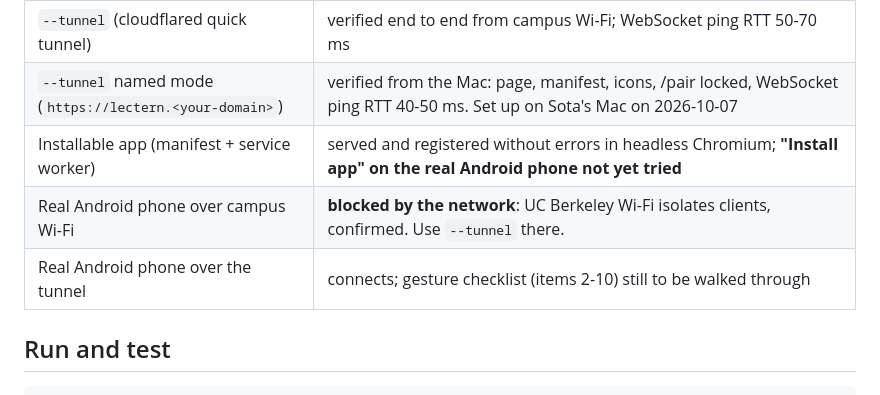
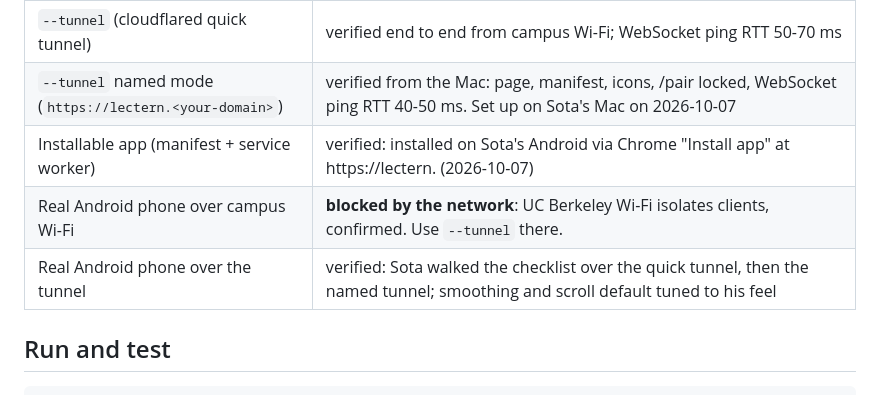
Before and after one commit to Rum1324/lectern, a Markdown page: CLAUDE.md, the part around the change. GitHub-like rendering.

Commit message:
CLAUDE.md: PWA install and phone checklist verified on Sota's Android
Co-Authored-By: Claude Fable 5.1 <noreply@anthropic.com>

```diff
--- a/CLAUDE.md
+++ b/CLAUDE.md
@@ -19,9 +19,9 @@ Wi-Fi blocks phone→laptop traffic (verified 2026-10-07: run with `--tunnel` th
 | `shortcuts run` focus toggle | not verified: no "Lectern Focus" Shortcut exists yet, so the instruction toast path runs |
 | `--tunnel` (cloudflared quick tunnel) | verified end to end from campus Wi-Fi; WebSocket ping RTT 50-70 ms |
 | `--tunnel` named mode (`https://lectern.<your-domain>`) | verified from the Mac: page, manifest, icons, /pair locked, WebSocket ping RTT 40-50 ms. Set up on Sota's Mac on 2026-10-07 |
-| Installable app (manifest + service worker) | served and registered without errors in headless Chromium; **"Install app" on the real Android phone not yet tried** |
+| Installable app (manifest + service worker) | verified: installed on Sota's Android via Chrome "Install app" at https://lectern.<your-domain> (2026-10-07) |
 | Real Android phone over campus Wi-Fi | **blocked by the network**: UC Berkeley Wi-Fi isolates clients, confirmed. Use `--tunnel` there. |
-| Real Android phone over the tunnel | connects; gesture checklist (items 2-10) still to be walked through |
+| Real Android phone over the tunnel | verified: Sota walked the checklist over the quick tunnel, then the named tunnel; smoothing and scroll default tuned to his feel |
 
 ## Run and test
 
```
